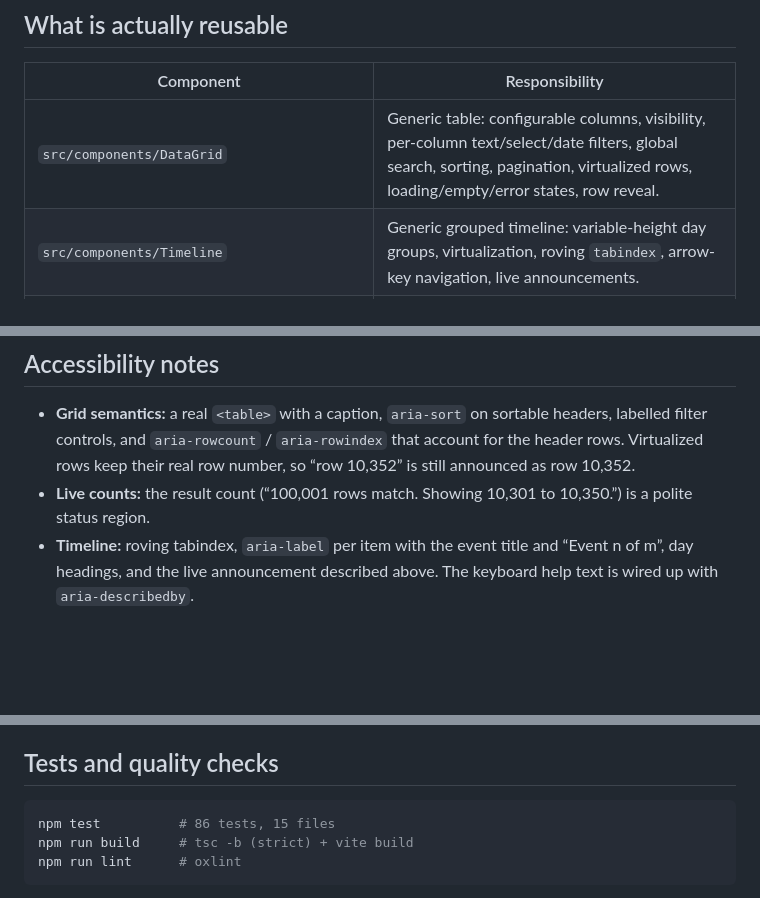
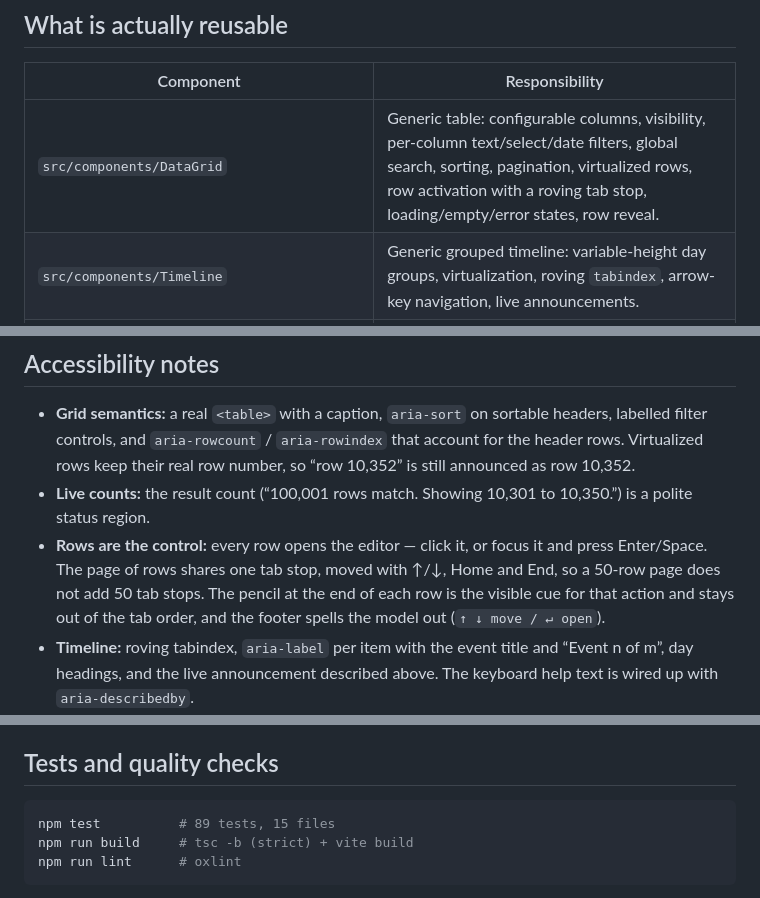
Before and after one commit to PaoloDiBello/event-console, a Markdown page: README.md, 3 parts joined by grey strips. Rendered like a GitHub page; blank space fills up the shorter version.

````diff
--- a/README.md
+++ b/README.md
@@ -44,7 +44,7 @@ Zod · date-fns · Vitest + Testing Library.
 
 | Component | Responsibility |
 | --- | --- |
-| `src/components/DataGrid` | Generic table: configurable columns, visibility, per-column text/select/date filters, global search, sorting, pagination, virtualized rows, loading/empty/error states, row reveal. |
+| `src/components/DataGrid` | Generic table: configurable columns, visibility, per-column text/select/date filters, global search, sorting, pagination, virtualized rows, row activation with a roving tab stop, loading/empty/error states, row reveal. |
 | `src/components/Timeline` | Generic grouped timeline: variable-height day groups, virtualization, roving `tabindex`, arrow-key navigation, live announcements. |
 | `src/features/events/components/EventForm` | Event-specific create/edit dialog: validation, focus management, dirty-state discard confirmation, save error region. |
 
@@ -226,6 +229,11 @@ mutations only pay for the sort/filter pass.
   “row 10,352” is still announced as row 10,352.
 - **Live counts:** the result count (“100,001 rows match. Showing 10,301 to
   10,350.”) is a polite status region.
+- **Rows are the control:** every row opens the editor — click it, or focus it
+  and press Enter/Space. The page of rows shares one tab stop, moved with ↑/↓,
+  Home and End, so a 50-row page does not add 50 tab stops. The pencil at the
+  end of each row is the visible cue for that action and stays out of the tab
+  order, and the footer spells the model out (`↑ ↓ move / ↵ open`).
 - **Timeline:** roving tabindex, `aria-label` per item with the event title and
   “Event n of m”, day headings, and the live announcement described above. The
   keyboard help text is wired up with `aria-describedby`.
@@ -269,7 +277,7 @@ mutations only pay for the sort/filter pass.
 ## Tests and quality checks
 
 ```bash
-npm test          # 86 tests, 15 files
+npm test          # 89 tests, 15 files
 npm run build     # tsc -b (strict) + vite build
 npm run lint      # oxlint
 ```
````
Also changed, not shown: other parts of README.md (+4 -1 lines), docs/architecture.md (+1 -1 lines), docs/screenshots/form.png, docs/screenshots/grid.png, docs/screenshots/timeline.png, 11 other files.
